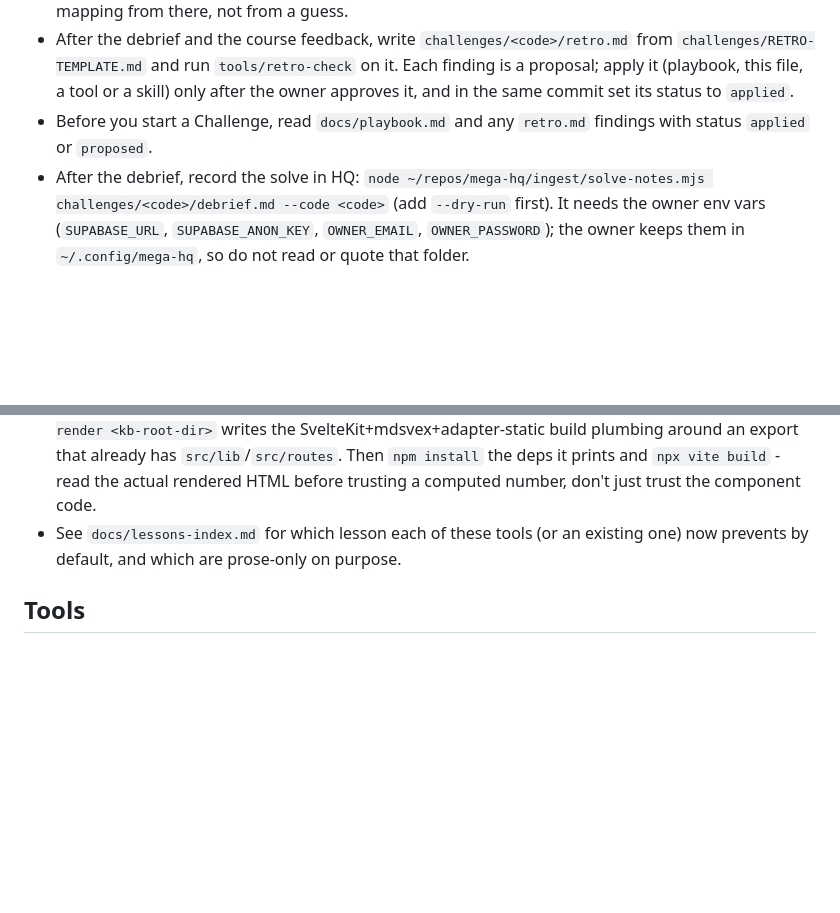
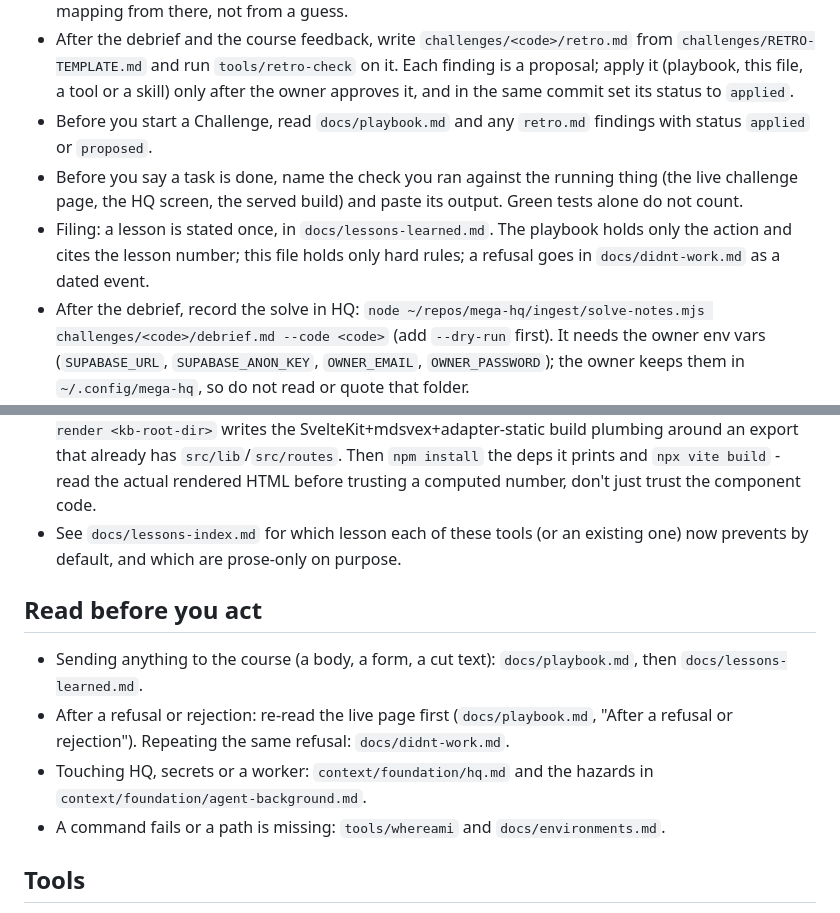
Before and after one commit to titusandronicu/mega-dev, a Markdown page: CLAUDE.md, 2 parts joined by grey strips. Rendered like a GitHub page; blank space fills up the shorter version.

Commit message:
docs(claude-md): live-check rule, filing rule, read-before-you-act
Co-Authored-By: Claude Sonnet 5.5 <noreply@anthropic.com>

```diff
--- a/CLAUDE.md
+++ b/CLAUDE.md
@@ -7,6 +7,8 @@
 - When you resume a Challenge, read its `handoff.md` first. If a record has no source labels, take the mapping from there, not from a guess.
 - After the debrief and the course feedback, write `challenges/<code>/retro.md` from `challenges/RETRO-TEMPLATE.md` and run `tools/retro-check` on it. Each finding is a proposal; apply it (playbook, this file, a tool or a skill) only after the owner approves it, and in the same commit set its status to `applied`.
 - Before you start a Challenge, read `docs/playbook.md` and any `retro.md` findings with status `applied` or `proposed`.
+- Before you say a task is done, name the check you ran against the running thing (the live challenge page, the HQ screen, the served build) and paste its output. Green tests alone do not count.
+- Filing: a lesson is stated once, in `docs/lessons-learned.md`. The playbook holds only the action and cites the lesson number; this file holds only hard rules; a refusal goes in `docs/didnt-work.md` as a dated event.
 - After the debrief, record the solve in HQ: `node ~/repos/mega-hq/ingest/solve-notes.mjs challenges/<code>/debrief.md --code <code>` (add `--dry-run` first). It needs the owner env vars (`SUPABASE_URL`, `SUPABASE_ANON_KEY`, `OWNER_EMAIL`, `OWNER_PASSWORD`); the owner keeps them in `~/.config/mega-hq`, so do not read or quote that folder.
 - Run `tools/preflight` at the start of a session, before trusting that `gh`/node's ICU/etc. are there.
 - After every `claim-challenge` call, run `tools/record-claim <code> <reply.json>` first - it logs the reply and tells you the right next step for its actual `status` (`solved`/`rejected`/`progress`, not a solved-or-rejected binary). Before any `claim-challenge` call after the first, run `tools/pre-claim-gate <code>` - it refuses to let you proceed on a non-solved prior reply until a human has re-read the challenge's live page since then (a byte-identical re-download is not the same as an unchanged page).
@@ -15,6 +17,12 @@
 - Rendering a kb export (prose in `.svx`, logic in `src/lib`, one shared layout): `tools/scaffold-kb-render <kb-root-dir>` writes the SvelteKit+mdsvex+adapter-static build plumbing around an export that already has `src/lib`/`src/routes`. Then `npm install` the deps it prints and `npx vite build` - read the actual rendered HTML before trusting a computed number, don't just trust the component code.
 - See `docs/lessons-index.md` for which lesson each of these tools (or an existing one) now prevents by default, and which are prose-only on purpose.
 
+## Read before you act
+- Sending anything to the course (a body, a form, a cut text): `docs/playbook.md`, then `docs/lessons-learned.md`.
+- After a refusal or rejection: re-read the live page first (`docs/playbook.md`, "After a refusal or rejection"). Repeating the same refusal: `docs/didnt-work.md`.
+- Touching HQ, secrets or a worker: `context/foundation/hq.md` and the hazards in `context/foundation/agent-background.md`.
+- A command fails or a path is missing: `tools/whereami` and `docs/environments.md`.
+
 ## Tools
 - `tools/transcribe <file> [model]`: local speech-to-text with sentence times (JSON). Default model `small`. No API key needed.
 - `.claude/agents/source-reader.md`: one reader per source. Start one per recording and never mix their clocks.
```
